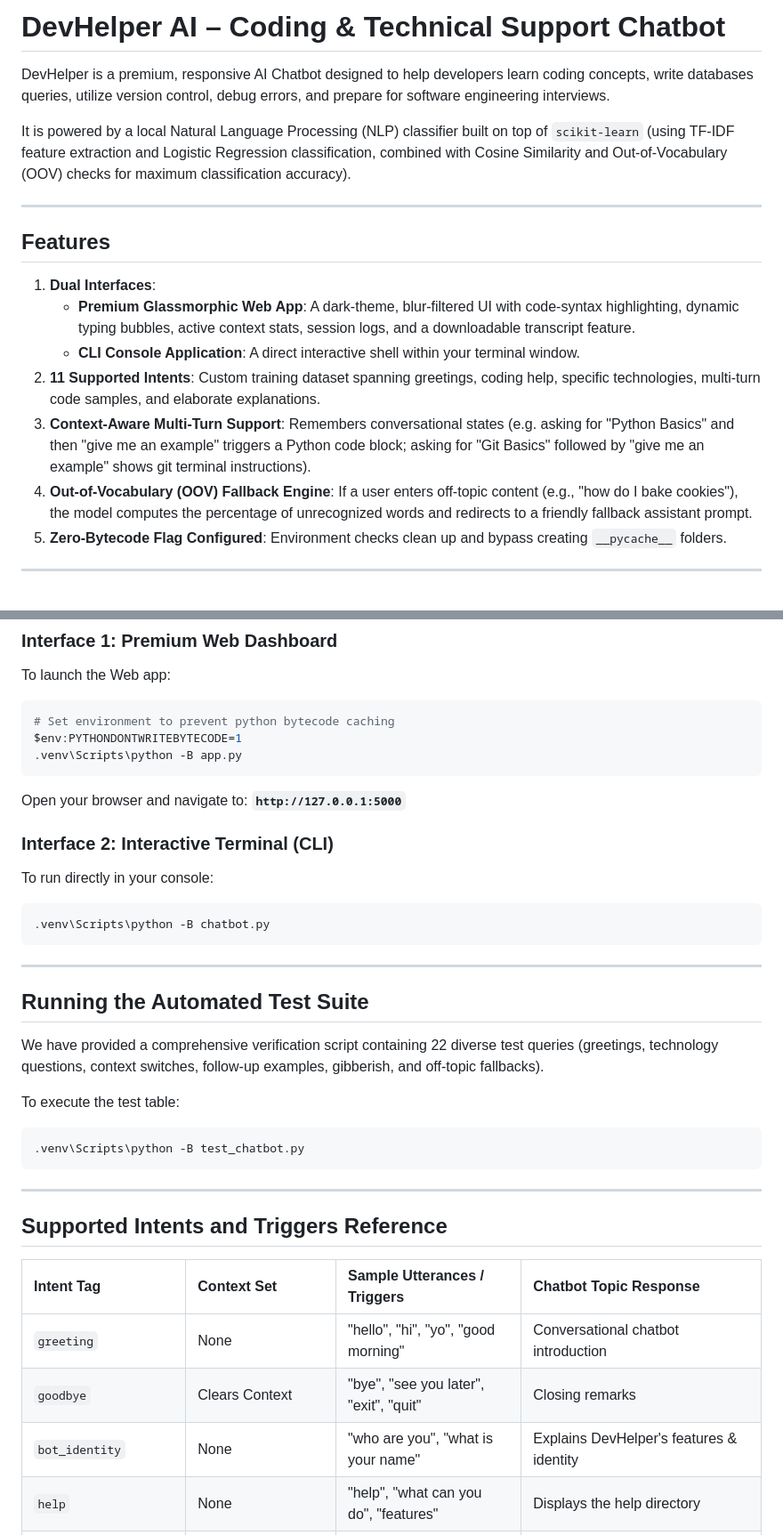
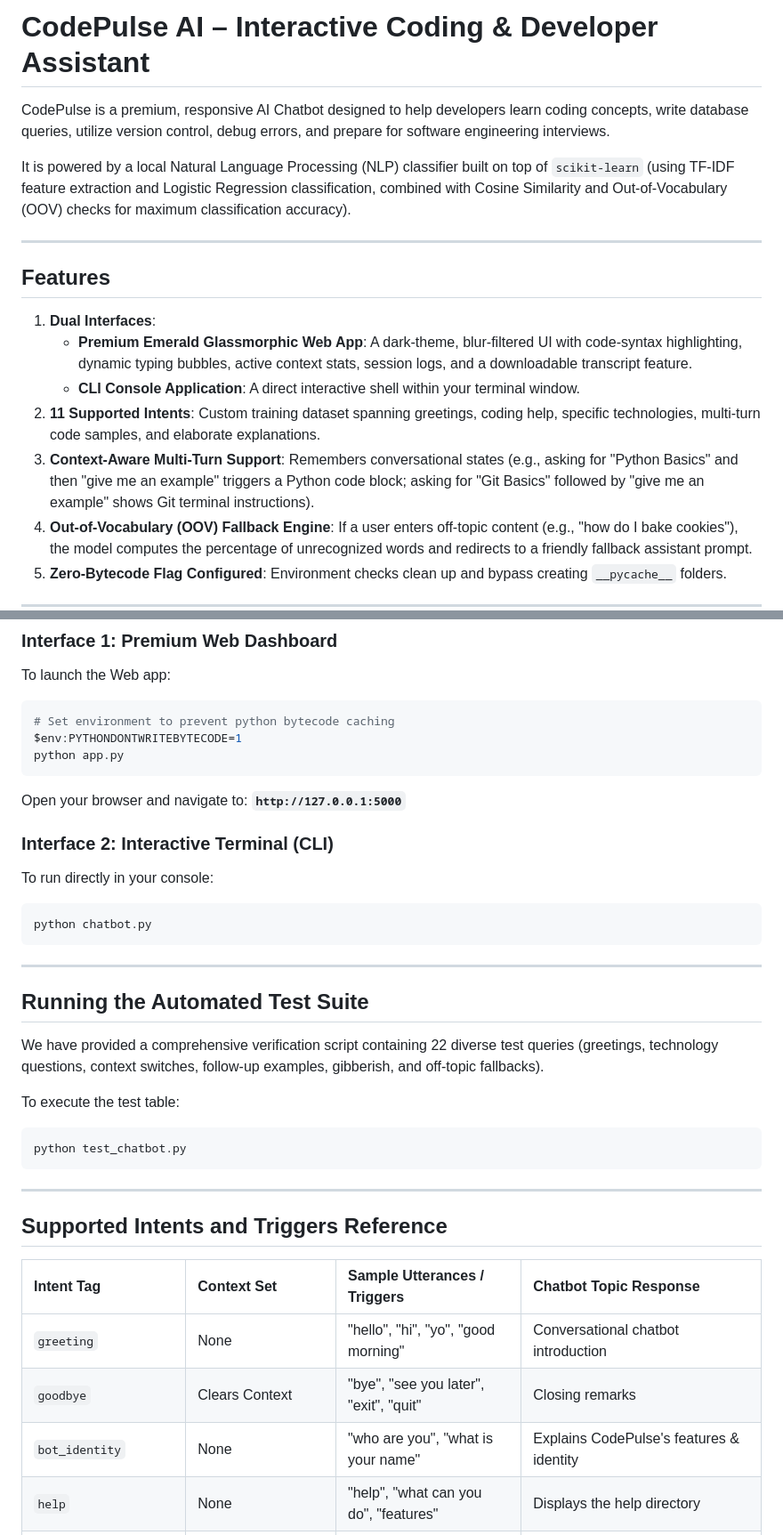
Before and after one commit to aman00077777/Week2_Task1_WeIntern, a Markdown page: README.md, 2 parts joined by grey strips. Shown at 89% size. Rendered like a GitHub page; blank space fills up the shorter version.

Commit message:
docs: rebrand project to CodePulse and simplify execution commands in README

````diff
--- a/README.md
+++ b/README.md
@@ -1,6 +1,6 @@
-# DevHelper AI – Coding & Technical Support Chatbot
+# CodePulse AI – Interactive Coding & Developer Assistant
 
-DevHelper is a premium, responsive AI Chatbot designed to help developers learn coding concepts, write databases queries, utilize version control, debug errors, and prepare for software engineering interviews.
+CodePulse is a premium, responsive AI Chatbot designed to help developers learn coding concepts, write database queries, utilize version control, debug errors, and prepare for software engineering interviews.
 
 It is powered by a local Natural Language Processing (NLP) classifier built on top of `scikit-learn` (using TF-IDF feature extraction and Logistic Regression classification, combined with Cosine Similarity and Out-of-Vocabulary (OOV) checks for maximum classification accuracy).
 
@@ -9,10 +9,10 @@ It is powered by a local Natural Language Processing (NLP) classifier built on t
 ## Features
 
 1. **Dual Interfaces**:
-   - **Premium Glassmorphic Web App**: A dark-theme, blur-filtered UI with code-syntax highlighting, dynamic typing bubbles, active context stats, session logs, and a downloadable transcript feature.
+   - **Premium Emerald Glassmorphic Web App**: A dark-theme, blur-filtered UI with code-syntax highlighting, dynamic typing bubbles, active context stats, session logs, and a downloadable transcript feature.
    - **CLI Console Application**: A direct interactive shell within your terminal window.
 2. **11 Supported Intents**: Custom training dataset spanning greetings, coding help, specific technologies, multi-turn code samples, and elaborate explanations.
-3. **Context-Aware Multi-Turn Support**: Remembers conversational states (e.g. asking for "Python Basics" and then "give me an example" triggers a Python code block; asking for "Git Basics" followed by "give me an example" shows git terminal instructions).
+3. **Context-Aware Multi-Turn Support**: Remembers conversational states (e.g., asking for "Python Basics" and then "give me an example" triggers a Python code block; asking for "Git Basics" followed by "give me an example" shows Git terminal instructions).
 4. **Out-of-Vocabulary (OOV) Fallback Engine**: If a user enters off-topic content (e.g., "how do I bake cookies"), the model computes the percentage of unrecognized words and redirects to a friendly fallback assistant prompt.
 5. **Zero-Bytecode Flag Configured**: Environment checks clean up and bypass creating `__pycache__` folders.
 
@@ -44,14 +44,14 @@ To launch the Web app:
 ```powershell
 # Set environment to prevent python bytecode caching
 $env:PYTHONDONTWRITEBYTECODE=1
-.venv\Scripts\python -B app.py
+python app.py
 ```
 Open your browser and navigate to: **`http://127.0.0.1:5000`**
 
 ### Interface 2: Interactive Terminal (CLI)
 To run directly in your console:
 ```powershell
-.venv\Scripts\python -B chatbot.py
+python chatbot.py
 ```
 
 ---
@@ -62,7 +62,7 @@ We have provided a comprehensive verification script containing 22 diverse test
 
 To execute the test table:
 ```powershell
-.venv\Scripts\python -B test_chatbot.py
+python test_chatbot.py
 ```
 
 ---
@@ -73,7 +73,7 @@ To execute the test table:
 | :--- | :--- | :--- | :--- |
 | `greeting` | None | "hello", "hi", "yo", "good morning" | Conversational chatbot introduction |
 | `goodbye` | Clears Context | "bye", "see you later", "exit", "quit" | Closing remarks |
-| `bot_identity` | None | "who are you", "what is your name" | Explains DevHelper's features & identity |
+| `bot_identity` | None | "who are you", "what is your name" | Explains CodePulse's features & identity |
 | `help` | None | "help", "what can you do", "features" | Displays the help directory |
 | `python_basics` | `python_context` | "explain python", "learn python" | High-level overview of Python features |
 | `git_basics` | `git_context` | "how to use git", "git commands" | Version control commands and structure |
````
